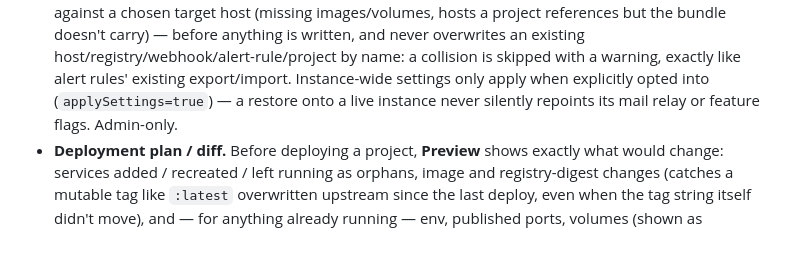
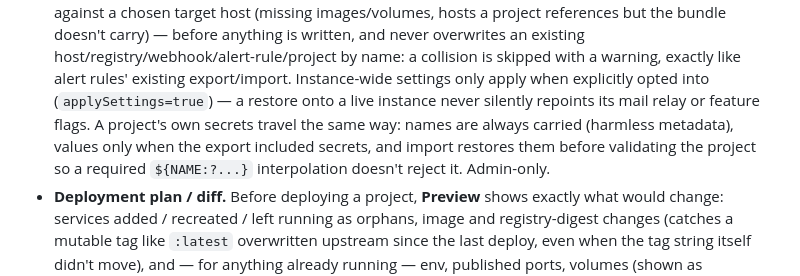
Before and after one commit to koduj-dev/docker-commander, a Markdown page: CHANGELOG.md, the part around the change. Rendered like a GitHub page; blank space fills up the shorter version.

Commit message:
[docs] recovery bundle: mention project secrets are carried

```diff
--- a/CHANGELOG.md
+++ b/CHANGELOG.md
@@ -89,7 +89,11 @@ All notable changes to Docker Commander are documented here. The format follows
   skipped with a warning, exactly like alert rules' existing export/import.
   Instance-wide settings only apply when explicitly opted into
   (`applySettings=true`) — a restore onto a live instance never silently
-  repoints its mail relay or feature flags. Admin-only.
+  repoints its mail relay or feature flags. A project's own secrets travel
+  the same way: names are always carried (harmless metadata), values only
+  when the export included secrets, and import restores them before
+  validating the project so a required `${NAME:?...}` interpolation doesn't
+  reject it. Admin-only.
 - **Deployment plan / diff.** Before deploying a project, **Preview** shows
   exactly what would change: services added / recreated / left running as
   orphans, image and registry-digest changes (catches a mutable tag like
```
